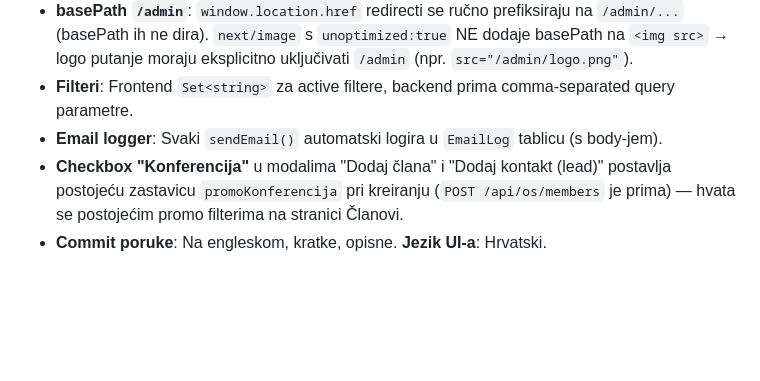
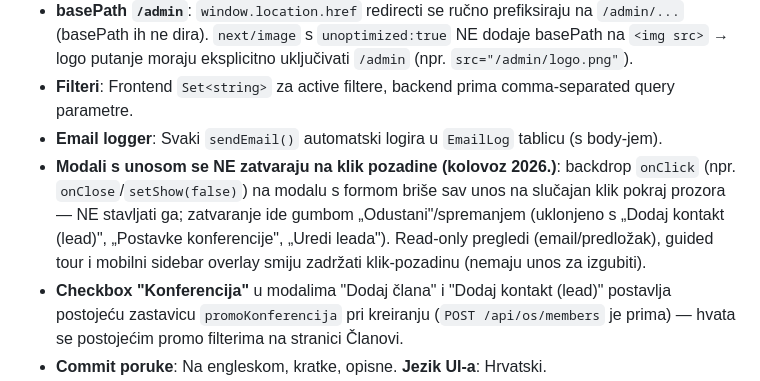
Before and after one commit to marcelmajsan-sys/Members-portal, a Markdown page: CLAUDE.md, the part around one of its changes. Drawn GitHub-style; blank space fills up the shorter version.

```diff
--- a/CLAUDE.md
+++ b/CLAUDE.md
@@ -147,6 +148,7 @@ Ista infrastruktura (tablica `WebshopAnalysis`, generički render na portalu —
 - **basePath `/admin`**: `window.location.href` redirecti se ručno prefiksiraju na `/admin/...` (basePath ih ne dira). `next/image` s `unoptimized:true` NE dodaje basePath na `<img src>` → logo putanje moraju eksplicitno uključivati `/admin` (npr. `src="/admin/logo.png"`).
 - **Filteri**: Frontend `Set<string>` za active filtere, backend prima comma-separated query parametre.
 - **Email logger**: Svaki `sendEmail()` automatski logira u `EmailLog` tablicu (s body-jem).
+- **Modali s unosom se NE zatvaraju na klik pozadine (kolovoz 2026.)**: backdrop `onClick` (npr. `onClose`/`setShow(false)`) na modalu s formom briše sav unos na slučajan klik pokraj prozora — NE stavljati ga; zatvaranje ide gumbom „Odustani"/spremanjem (uklonjeno s „Dodaj kontakt (lead)", „Postavke konferencije", „Uredi leada"). Read-only pregledi (email/predložak), guided tour i mobilni sidebar overlay smiju zadržati klik-pozadinu (nemaju unos za izgubiti).
 - **Checkbox "Konferencija"** u modalima "Dodaj člana" i "Dodaj kontakt (lead)" postavlja postojeću zastavicu `promoKonferencija` pri kreiranju (`POST /api/os/members` je prima) — hvata se postojećim promo filterima na stranici Članovi.
 - **Commit poruke**: Na engleskom, kratke, opisne. **Jezik UI-a**: Hrvatski.
 - **Deployment**: Vercel auto na `git push` (sva tri projekta: api, os, portal).
```
Also changed, not shown: other parts of CLAUDE.md (+1 -0 lines).
